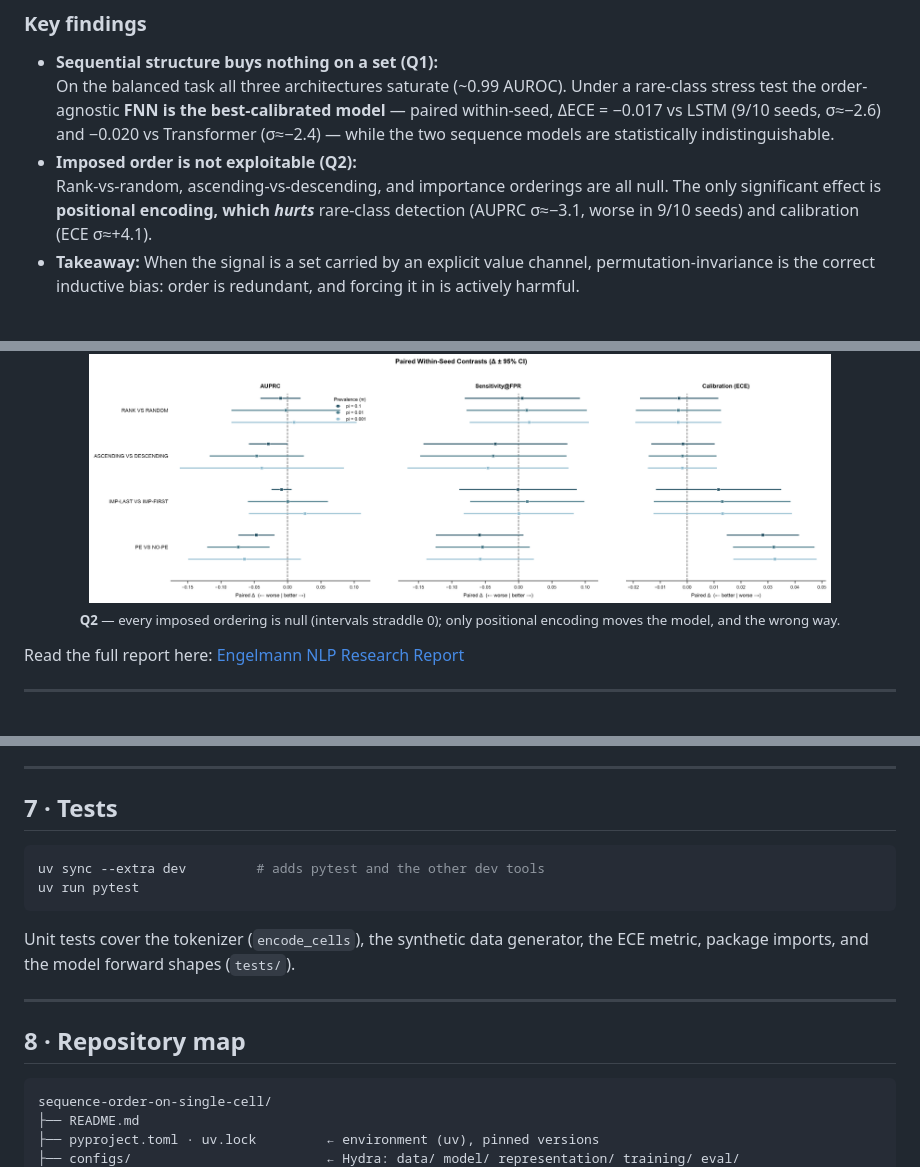
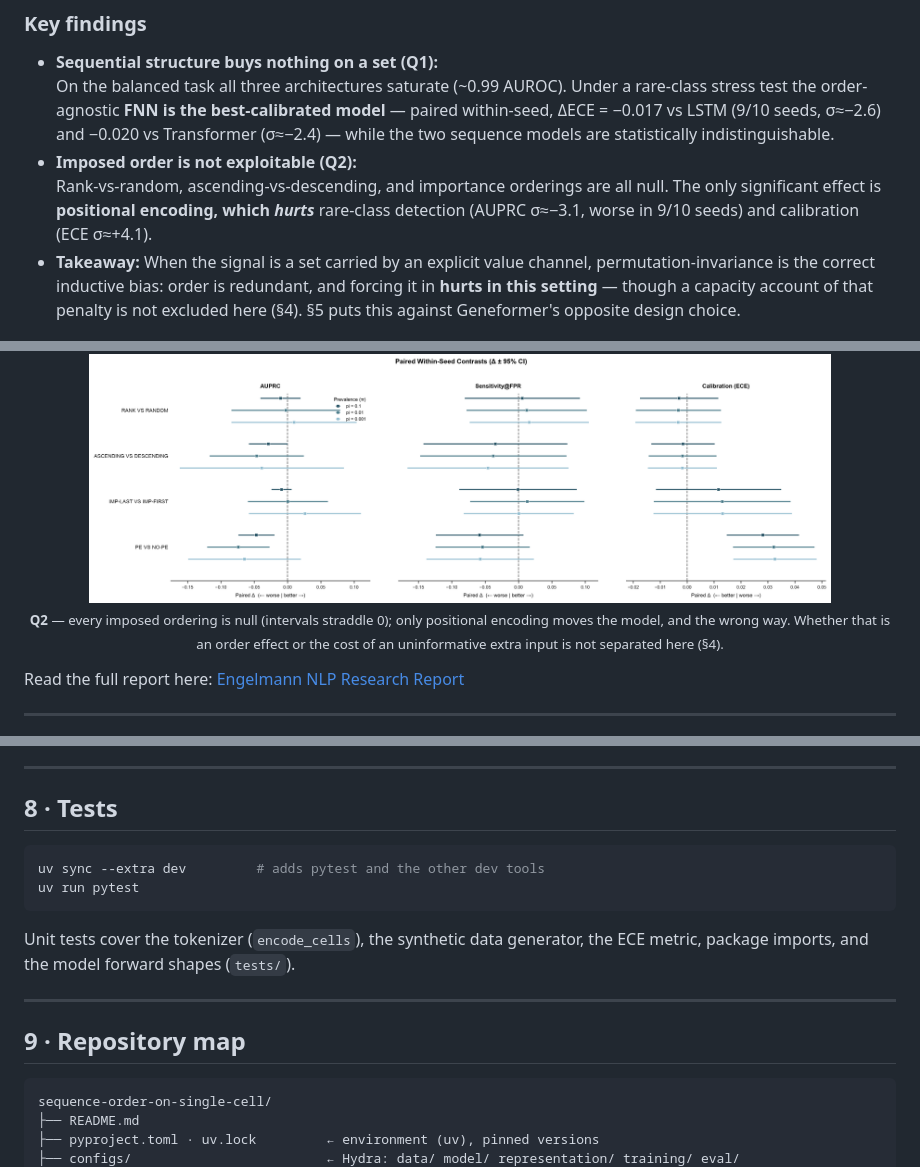
Before and after one commit to anthonyengelmann/sequence-order-on-single-cell, a Markdown page: README.md, 3 parts joined by grey strips. GitHub-like rendering.

````diff
--- a/README.md
+++ b/README.md
@@ -27,7 +27,9 @@ Course: Python for NLP, SS 2026 — Dr. Shutong Feng · License: MIT
   Rank-vs-random, ascending-vs-descending, and importance orderings are all null. The only significant effect is **positional encoding, which
   *hurts*** rare-class detection (AUPRC σ≈−3.1, worse in 9/10 seeds) and calibration (ECE σ≈+4.1).
 - **Takeaway:** When the signal is a set carried by an explicit value channel, permutation-invariance
-  is the correct inductive bias: order is redundant, and forcing it in is actively harmful.
+  is the correct inductive bias: order is redundant, and forcing it in **hurts in this setting** —
+  though a capacity account of that penalty is not excluded here (§4). §5 puts this against
+  Geneformer's opposite design choice.
 
 <p align="center">
   <img src="notebooks/figures/04b_mrd_lod_curves.png" width="60%" alt="Q1 ladder under the rare-class stress test"/><br>
@@ -36,7 +38,9 @@ Course: Python for NLP, SS 2026 — Dr. Shutong Feng · License: MIT
 
 <p align="center">
   <img src="notebooks/figures/05e_ordering_forest_rareclass.png" width="85%" alt="Q2 ordering ablation, paired within-seed"/><br>
-  <sub><b>Q2</b> — every imposed ordering is null (intervals straddle 0); only positional encoding moves the model, and the wrong way.</sub>
+  <sub><b>Q2</b> — every imposed ordering is null (intervals straddle 0); only positional encoding
+  moves the model, and the wrong way. Whether that is an order effect or the cost of an
+  uninformative extra input is not separated here (§4).</sub>
 </p>
 
 Read the full report here: [Engelmann NLP Research Report](./Engelmann_NLP_Research_Report.pdf)
@@ -161,7 +219,7 @@ under `outputs/report/` so the notebooks reproduce the figures without retrainin
 
 ---
 
-## 7 · Tests
+## 8 · Tests
 
 ```bash
 uv sync --extra dev         # adds pytest and the other dev tools
@@ -173,7 +231,7 @@ imports, and the model forward shapes (`tests/`).
 
 ---
 
-## 8 · Repository map
+## 9 · Repository map
 
 ```
 sequence-order-on-single-cell/
````
Also changed, not shown: other parts of README.md (+61 -5 lines).
